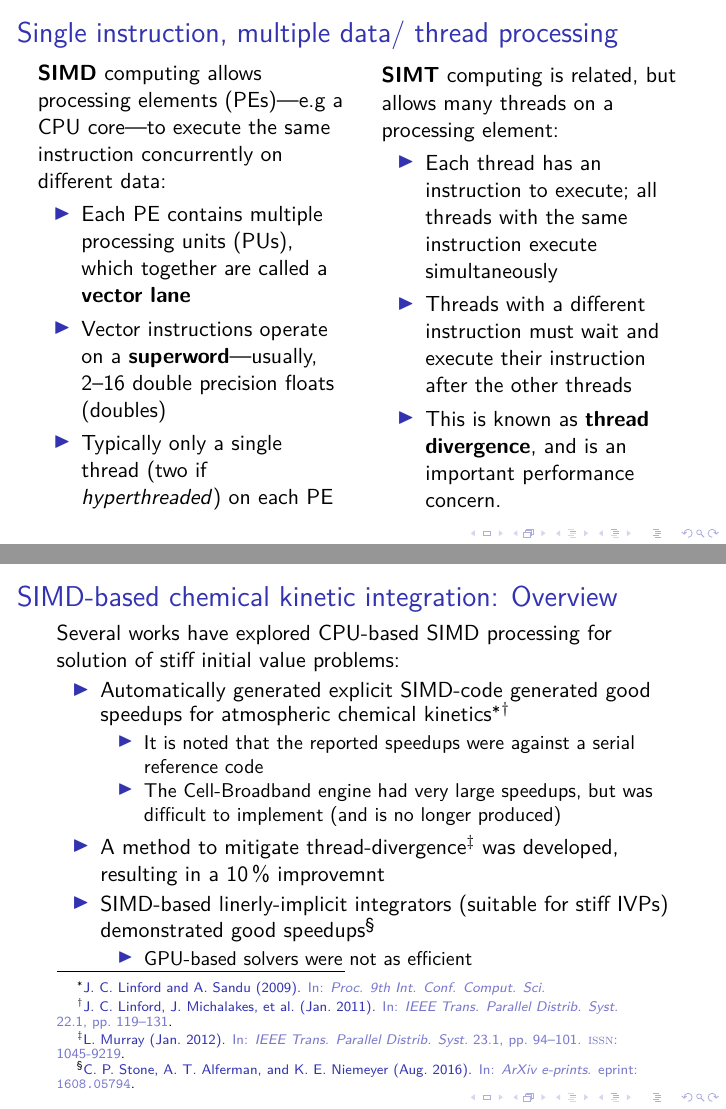
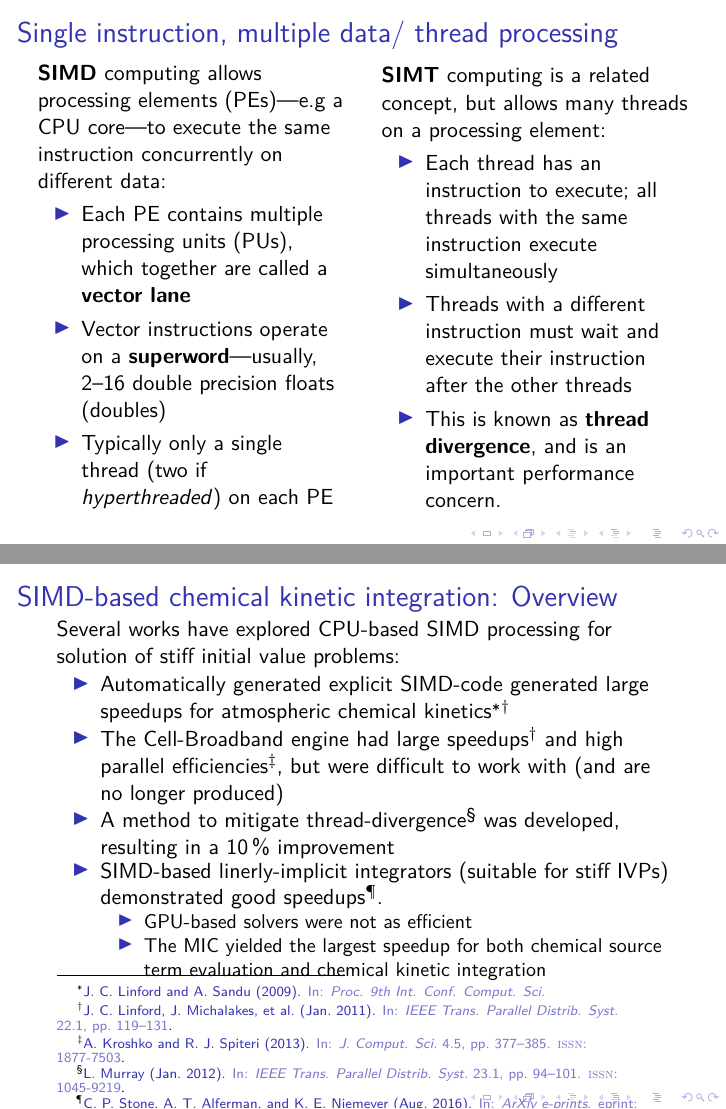
Before and after one commit to arghdos/accelerating-chemical-kinetics, LaTeX slides (lit_review.tex): pages 8 and 17 of 37 before the commit and pages 8 and 18 of 38 after it, joined at a grey line. Compiled offline with pdfLaTeX.

Commit message:
edit summary

```diff
--- a/lit_review.tex
+++ b/lit_review.tex
@@ -163,7 +163,7 @@ Computationally guided combustion design has played an important role in develop
   \end{itemize}
  \end{column}
  \begin{column}{0.5\textwidth}
- \textbf{SIMT} computing is related, but allows many threads on a processing element:
+ \textbf{SIMT} computing is a related concept, but allows many threads on a processing element:
  \begin{itemize}
     \item Each thread has an instruction to execute; all threads with the same instruction execute simultaneously
     \item Threads with a different instruction must wait and execute their instruction after the other threads
@@ -271,16 +271,22 @@ Computationally guided combustion design has played an important role in develop
 \frametitle{SIMD-based chemical kinetic integration: Overview}
 Several works have explored CPU-based SIMD processing for solution of stiff initial value problems:
 \begin{itemize}
- \item Automatically generated explicit SIMD-code generated good speedups for atmospheric chemical kinetics~\footfullcite{Linford:2009}~\footfullcite{Linford:2011}
+ \item Automatically generated explicit SIMD-code generated large speedups for atmospheric chemical kinetics~\footfullcite{Linford:2009}~\footfullcite{Linford:2011}
+ \only<1>{
  \begin{itemize}
   \item It is noted that the reported speedups were against a serial reference code
-  \item The Cell-Broadband engine had very large speedups, but was difficult to implement (and is no longer produced)
  \end{itemize}
- \item A method to mitigate thread-divergence~\footfullcite{Murray:2012} was developed, resulting in a $\SI{10}{\percent}$ improvemnt
- \item SIMD-based linerly-implicit integrators (suitable for stiff IVPs) demonstrated good speedups~\footfullcite{Stone:2016}
+ }
+ \item The Cell-Broadband engine had large speedups\footnotemark[\value{footnote}] and high parallel efficiencies~\footfullcite{Kroshko:2013}, but were difficult to work with (and are no longer produced)
+ \item A method to mitigate thread-divergence~\footfullcite{Murray:2012} was developed, resulting in a $\SI{10}{\percent}$ improvement
+ \only<2->
+ {
+ \item SIMD-based linerly-implicit integrators (suitable for stiff IVPs) demonstrated good speedups~\footfullcite{Stone:2016}.
  \begin{itemize}
   \item GPU-based solvers were not as efficient
+  \item The MIC yielded the largest speedup for both chemical source term evaluation and chemical kinetic integration
  \end{itemize}
+ }
 \end{itemize}
 \end{frame}
 
```
Also changed, not shown: lit_review.tex (6 more changed lines).
